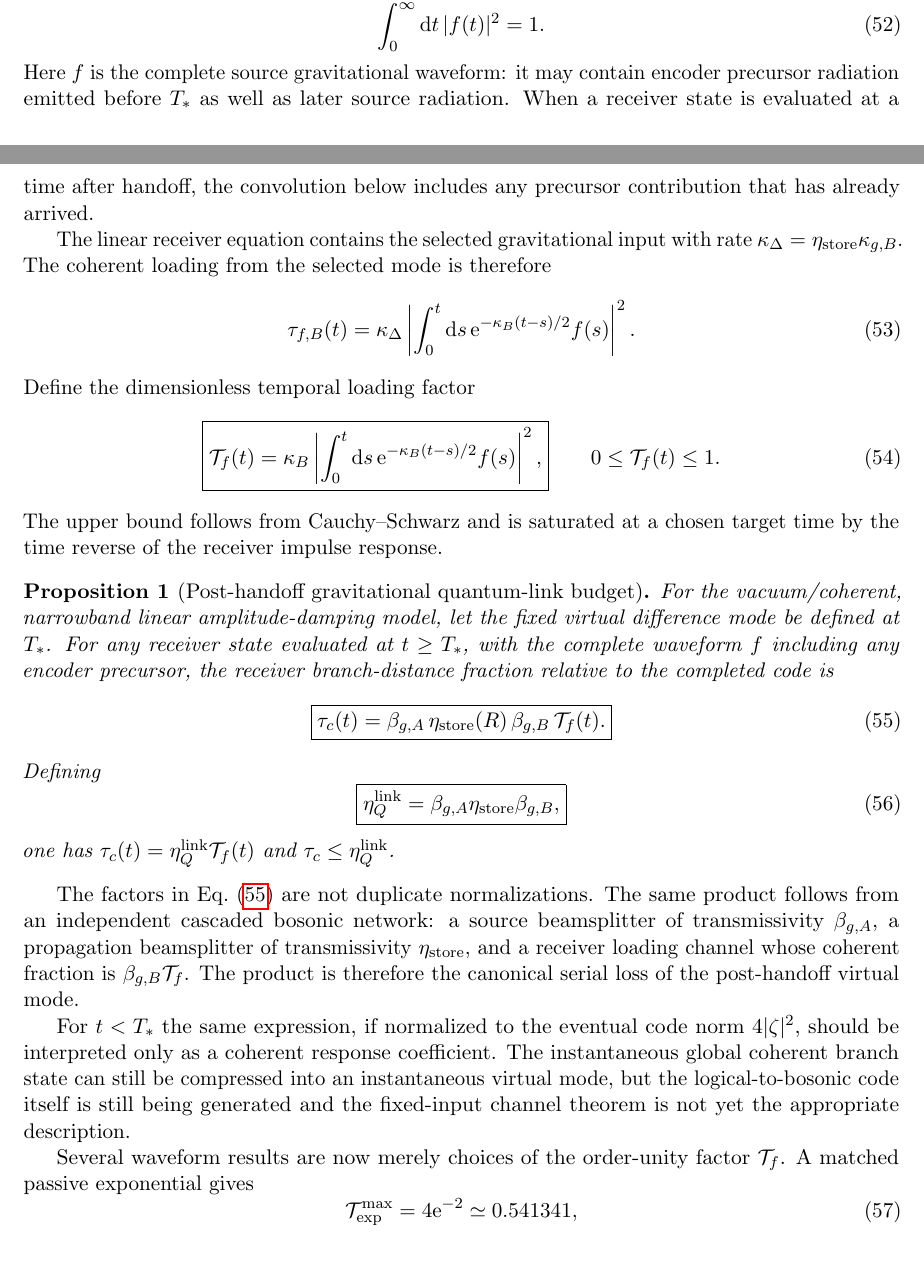
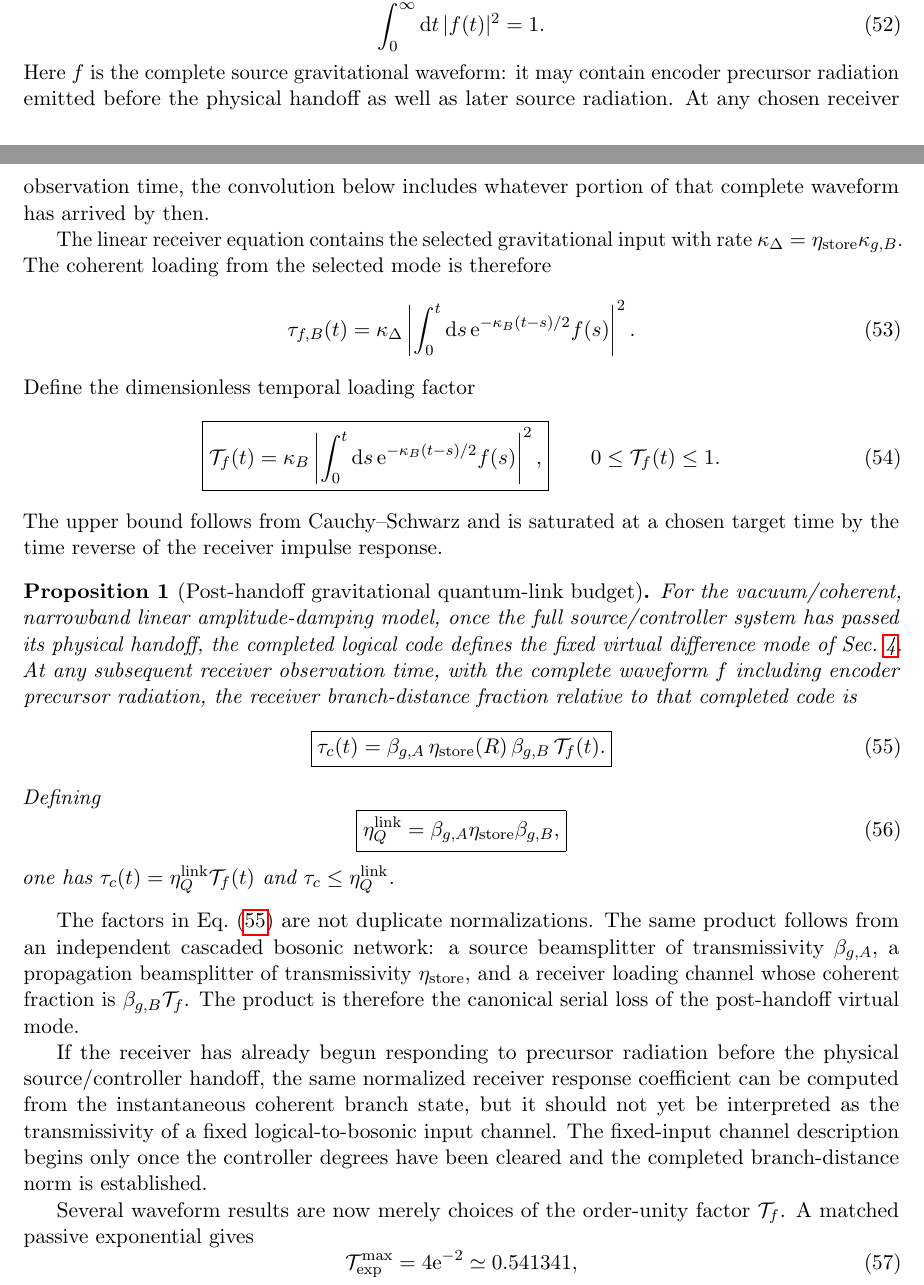
Before and after one commit to Kajin-0/gedanken, a LaTeX paper (experiments/01-causal-quantum-branch-information/manuscript_v7/main.tex, which reads experiments/01-causal-quantum-branch-information/manuscript_v7/sections/03_virtual_link.tex): two parts of pages 9 and 10 of 20, joined at a grey line, cut so that both start at the same text, the shorter picture padded with empty space. Compiled offline with pdfLaTeX.

Commit message:
Remove source-receiver clock ambiguity from V7 link proposition

```diff
--- a/experiments/01-causal-quantum-branch-information/manuscript_v7/sections/03_virtual_link.tex
+++ b/experiments/01-causal-quantum-branch-information/manuscript_v7/sections/03_virtual_link.tex
@@ -104,7 +104,7 @@ After retarded arrival, let $f(t)$ be the normalized temporal envelope of the se
 \begin{equation}
 \int_0^\infty\dd t\,|f(t)|^2=1.
 \end{equation}
-Here $f$ is the complete source gravitational waveform: it may contain encoder precursor radiation emitted before $T_*$ as well as later source radiation. When a receiver state is evaluated at a time after handoff, the convolution below includes any precursor contribution that has already arrived.
+Here $f$ is the complete source gravitational waveform: it may contain encoder precursor radiation emitted before the physical handoff as well as later source radiation. At any chosen receiver observation time, the convolution below includes whatever portion of that complete waveform has arrived by then.
 
 The linear receiver equation contains the selected gravitational input with rate $\kappa_\Delta=\eta_{\rm store}\kappa_{g,B}$. The coherent loading from the selected mode is therefore
 \begin{equation}
@@ -131,7 +131,7 @@ Define the dimensionless temporal loading factor
 The upper bound follows from Cauchy--Schwarz and is saturated at a chosen target time by the time reverse of the receiver impulse response.
 
 \begin{proposition}[Post-handoff gravitational quantum-link budget]
-For the vacuum/coherent, narrowband linear amplitude-damping model, let the fixed virtual difference mode be defined at $T_*$. For any receiver state evaluated at $t\ge T_*$, with the complete waveform $f$ including any encoder precursor, the receiver branch-distance fraction relative to the completed code is
+For the vacuum/coherent, narrowband linear amplitude-damping model, once the full source/controller system has passed its physical handoff, the completed logical code defines the fixed virtual difference mode of Sec.~\ref{sec:virtualmode}. At any subsequent receiver observation time, with the complete waveform $f$ including encoder precursor radiation, the receiver branch-distance fraction relative to that completed code is
 \begin{equation}
 \boxed{
 \tau_c(t)=
@@ -151,7 +151,7 @@ one has $\tau_c(t)=\eta_Q^{\rm link}\Tcal_f(t)$ and $\tau_c\le\eta_Q^{\rm link}$
 
 The factors in Eq.~\eqref{eq:master} are not duplicate normalizations. The same product follows from an independent cascaded bosonic network: a source beamsplitter of transmissivity $\beta_{g,A}$, a propagation beamsplitter of transmissivity $\eta_{\rm store}$, and a receiver loading channel whose coherent fraction is $\beta_{g,B}\Tcal_f$. The product is therefore the canonical serial loss of the post-handoff virtual mode.
 
-For $t<T_*$ the same expression, if normalized to the eventual code norm $4|\zeta|^2$, should be interpreted only as a coherent response coefficient. The instantaneous global coherent branch state can still be compressed into an instantaneous virtual mode, but the logical-to-bosonic code itself is still being generated and the fixed-input channel theorem is not yet the appropriate description.
+If the receiver has already begun responding to precursor radiation before the physical source/controller handoff, the same normalized receiver response coefficient can be computed from the instantaneous coherent branch state, but it should not yet be interpreted as the transmissivity of a fixed logical-to-bosonic input channel. The fixed-input channel description begins only once the controller degrees have been cleared and the completed branch-distance norm is established.
 
 Several waveform results are now merely choices of the order-unity factor $\Tcal_f$. A matched passive exponential gives
 \begin{equation}
```
